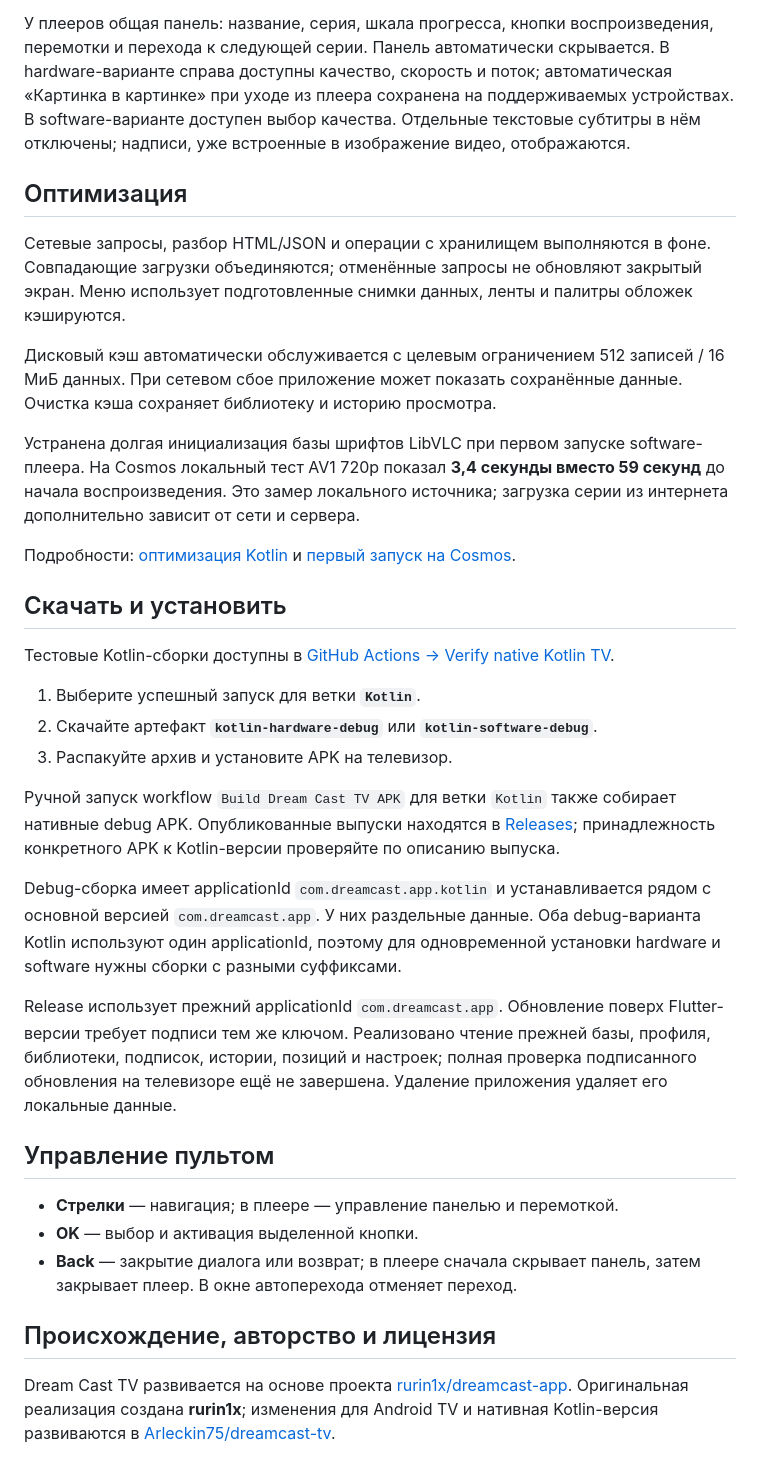
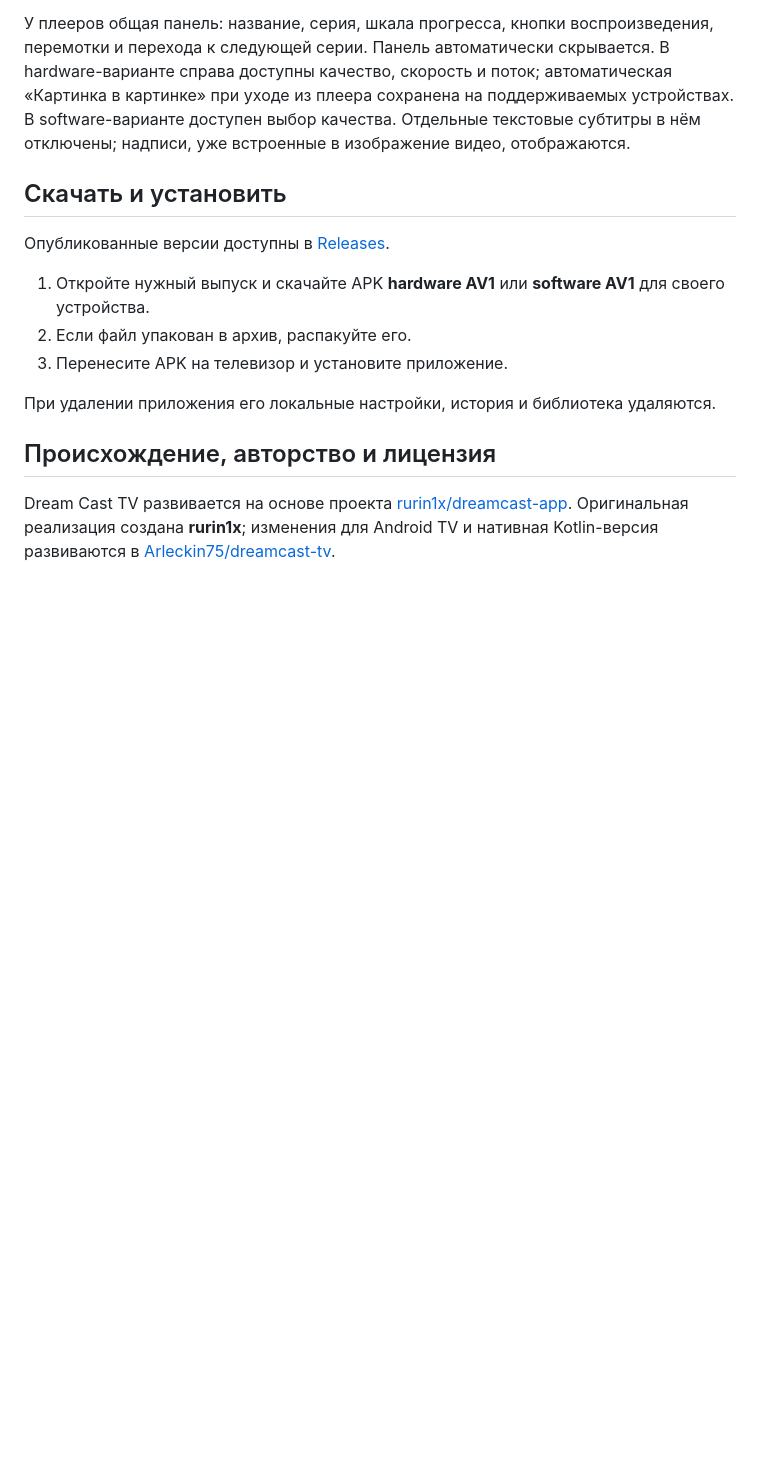
Before and after one commit to Arleckin75/dreamcast-tv, a Markdown page: README.md, the part around the change. GitHub-like rendering; blank space fills up the shorter version.

```diff
--- a/README.md
+++ b/README.md
@@ -99,55 +99,15 @@ ARM64. Возможность воспроизведения конкретно
 В software-варианте доступен выбор качества. Отдельные текстовые субтитры в нём
 отключены; надписи, уже встроенные в изображение видео, отображаются.
 
-## Оптимизация
-
-Сетевые запросы, разбор HTML/JSON и операции с хранилищем выполняются в фоне.
-Совпадающие загрузки объединяются; отменённые запросы не обновляют закрытый экран.
-Меню использует подготовленные снимки данных, ленты и палитры обложек кэшируются.
-
-Дисковый кэш автоматически обслуживается с целевым ограничением 512 записей /
-16 МиБ данных. При сетевом сбое приложение может показать сохранённые данные.
-Очистка кэша сохраняет библиотеку и историю просмотра.
-
-Устранена долгая инициализация базы шрифтов LibVLC при первом запуске software-плеера.
-На Cosmos локальный тест AV1 720p показал **3,4 секунды вместо 59 секунд** до
-начала воспроизведения. Это замер локального источника; загрузка серии из
-интернета дополнительно зависит от сети и сервера.
-
-Подробности: [оптимизация Kotlin](docs/KOTLIN_OPTIMIZATION_RESULTS_RU.md) и
-[первый запуск на Cosmos](docs/COSMOS_SOFTWARE_STARTUP_RU.md).
-
 ## Скачать и установить
 
-Тестовые Kotlin-сборки доступны в
-[GitHub Actions → Verify native Kotlin TV](https://github.com/Arleckin75/dreamcast-tv/actions/workflows/build-native.yml).
+Опубликованные версии доступны в [Releases](https://github.com/Arleckin75/dreamcast-tv/releases).
 
-1. Выберите успешный запуск для ветки **`Kotlin`**.
-2. Скачайте артефакт **`kotlin-hardware-debug`** или **`kotlin-software-debug`**.
-3. Распакуйте архив и установите APK на телевизор.
+1. Откройте нужный выпуск и скачайте APK **hardware AV1** или **software AV1** для своего устройства.
+2. Если файл упакован в архив, распакуйте его.
+3. Перенесите APK на телевизор и установите приложение.
 
-Ручной запуск workflow `Build Dream Cast TV APK` для ветки `Kotlin` также
-собирает нативные debug APK. Опубликованные выпуски находятся в
-[Releases](https://github.com/Arleckin75/dreamcast-tv/releases); принадлежность
-конкретного APK к Kotlin-версии проверяйте по описанию выпуска.
-
-Debug-сборка имеет applicationId `com.dreamcast.app.kotlin` и устанавливается
-рядом с основной версией `com.dreamcast.app`. У них раздельные данные.
-Оба debug-варианта Kotlin используют один applicationId, поэтому для одновременной
-установки hardware и software нужны сборки с разными суффиксами.
-
-Release использует прежний applicationId `com.dreamcast.app`. Обновление поверх
-Flutter-версии требует подписи тем же ключом. Реализовано чтение прежней базы,
-профиля, библиотеки, подписок, истории, позиций и настроек; полная проверка
-подписанного обновления на телевизоре ещё не завершена.
-Удаление приложения удаляет его локальные данные.
-
-## Управление пультом
-
-- **Стрелки** — навигация; в плеере — управление панелью и перемоткой.
-- **OK** — выбор и активация выделенной кнопки.
-- **Back** — закрытие диалога или возврат; в плеере сначала скрывает панель,
-  затем закрывает плеер. В окне автоперехода отменяет переход.
+При удалении приложения его локальные настройки, история и библиотека удаляются.
 
 ## Происхождение, авторство и лицензия
 
```
